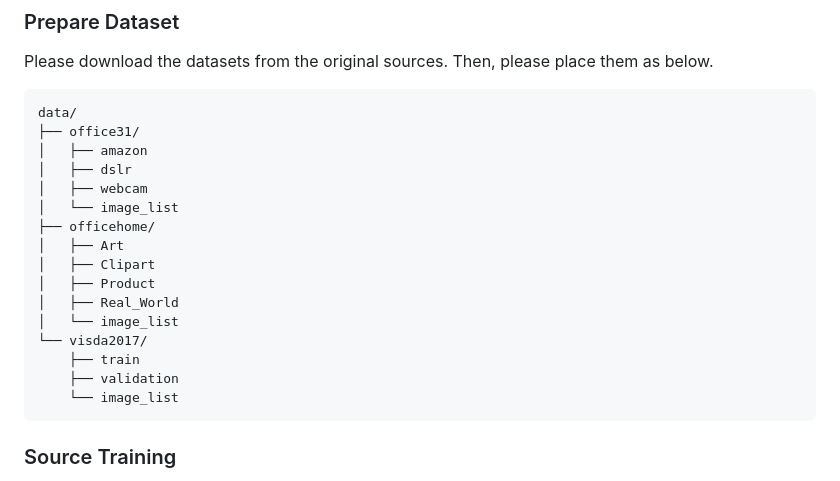
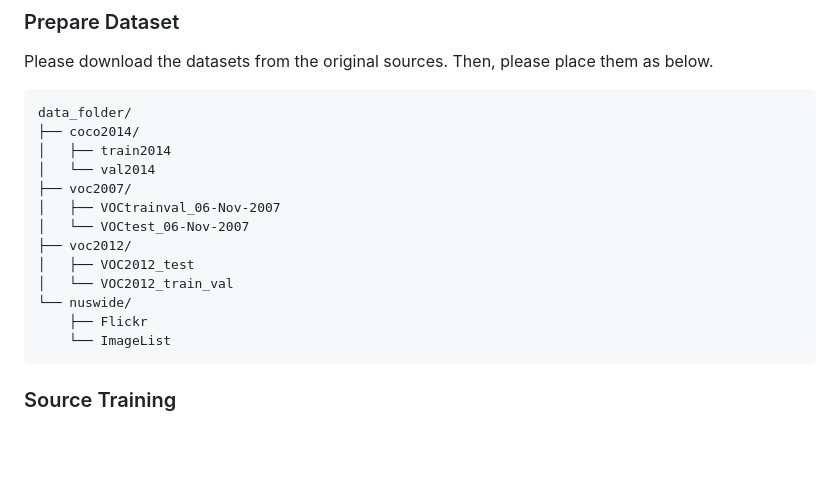
Before and after one commit to yonghyeonjo46/BAC-GCN, a Markdown page: README.md, the part around the change. GitHub-like rendering; blank space fills up the shorter version.

````diff
--- a/README.md
+++ b/README.md
@@ -62,22 +62,19 @@ pip install -r requirements.txt
 Please download the datasets from the original sources. Then, please place them as below.
 
 ```
-data/
-├── office31/
-│   ├── amazon
-│   ├── dslr
-│   ├── webcam
-│   └── image_list
-├── officehome/
-│   ├── Art
-│   ├── Clipart
-│   ├── Product
-│   ├── Real_World
-│   └── image_list
-└── visda2017/
-    ├── train
-    ├── validation
-    └── image_list
+data_folder/
+├── coco2014/
+│   ├── train2014
+│   └── val2014
+├── voc2007/
+│   ├── VOCtrainval_06-Nov-2007
+│   └── VOCtest_06-Nov-2007
+├── voc2012/
+│   ├── VOC2012_test
+│   └── VOC2012_train_val
+└── nuswide/
+    ├── Flickr
+    └── ImageList
 ```
 
 ### Source Training
````
